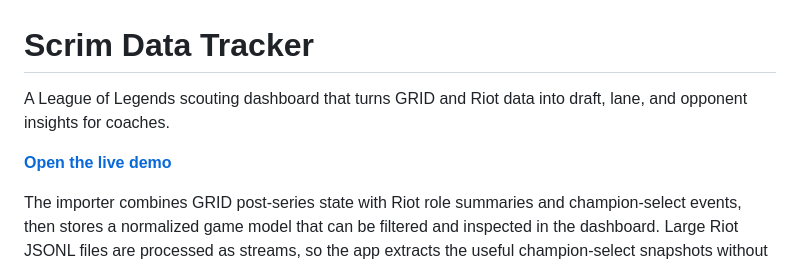
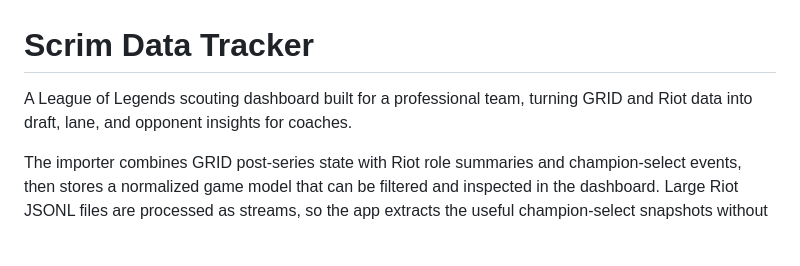
Before and after one commit to lukaschudy/scrim-draft-tracker, a Markdown page: README.md, the part around the change. Drawn GitHub-style; blank space fills up the shorter version.

Commit message:
docs: remove broken scrim demo link

```diff
--- a/README.md
+++ b/README.md
@@ -1,8 +1,6 @@
 # Scrim Data Tracker
 
-A League of Legends scouting dashboard that turns GRID and Riot data into draft, lane, and opponent insights for coaches.
-
-**[Open the live demo](https://lukaschudy.github.io/scrim-draft-tracker/)**
+A League of Legends scouting dashboard built for a professional team, turning GRID and Riot data into draft, lane, and opponent insights for coaches.
 
 The importer combines GRID post-series state with Riot role summaries and champion-select events, then stores a normalized game model that can be filtered and inspected in the dashboard. Large Riot JSONL files are processed as streams, so the app extracts the useful champion-select snapshots without loading the full event feed into the browser.
 
```
